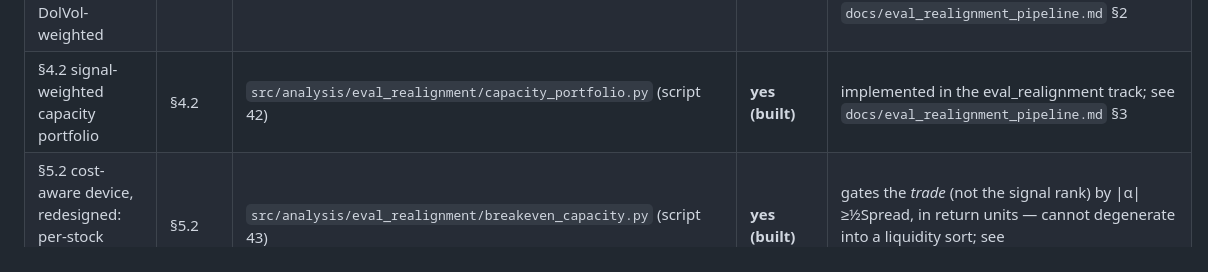
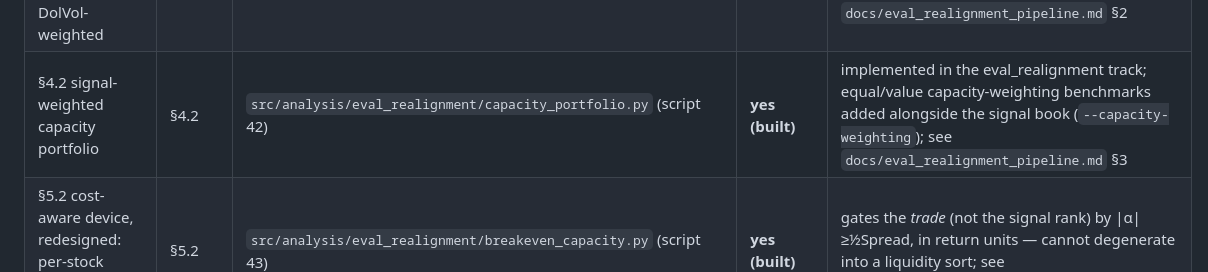
Before and after one commit to JoJoTeng/liquidity-ml, a Markdown page: docs/eval_realignment_audit.md, the part around the change. GitHub-like rendering.

```diff
--- a/docs/eval_realignment_audit.md
+++ b/docs/eval_realignment_audit.md
@@ -106,7 +106,7 @@ into a portfolio-level loss by loading on the part of the universe the method di
 | OOS R² — zero benchmark (pooled, unweighted) | §4.1 | `src/analysis/motivation.py:2001` `compute_quintile_oos_r2` | **yes** | `1−Σ(r−r̂)²/Σr²`, unweighted |
 | DolVol/utility-weighted OOS R² (Eq. 2) | §4.1 | `src/analysis/motivation.py:2129` `compute_utility_weighted_r2` | **yes** | matches Eq. 2 exactly; wired via `src/analysis/formal/liquidity_sorted_r2.py` |
 | §4.1 monthly error differential, liquid universe, DolVol-weighted | §4.1 | `src/analysis/eval_realignment/deployment_weighted_metrics.py` (script 41) | **yes (built)** | w̃-weighted per-quintile differential implemented in the eval_realignment track; the formalanalysis `error_differential.py:15` remains unweighted. See `docs/eval_realignment_pipeline.md` §2 |
-| §4.2 signal-weighted capacity portfolio | §4.2 | `src/analysis/eval_realignment/capacity_portfolio.py` (script 42) | **yes (built)** | implemented in the eval_realignment track; see `docs/eval_realignment_pipeline.md` §3 |
+| §4.2 signal-weighted capacity portfolio | §4.2 | `src/analysis/eval_realignment/capacity_portfolio.py` (script 42) | **yes (built)** | implemented in the eval_realignment track; equal/value capacity-weighting benchmarks added alongside the signal book (`--capacity-weighting`); see `docs/eval_realignment_pipeline.md` §3 |
 | §5.2 cost-aware device, redesigned: per-stock breakeven no-trade gate | §5.2 | `src/analysis/eval_realignment/breakeven_capacity.py` (script 43) | **yes (built)** | gates the *trade* (not the signal rank) by \|α\|≥½Spread, in return units — cannot degenerate into a liquidity sort; see `docs/eval_realignment_pipeline.md` §4 |
 | 2×2 decomposition deliverables (old `two_by_three` formats) | §3–§4 | `src/analysis/eval_realignment/two_by_two_tables.py` (script 44) | **yes (built)** | training × cost-device cells 1A/1B/2A/2B; long CSV + per-cell timeseries XLSX + Table-12-style workbook; see `docs/eval_realignment_pipeline.md` §4.4 |
 | §4.3 capacity-weighted long-only book | §4.3 | `src/portfolio/construction.py:449` `build_prediction_quantile_timeseries` | **partial** | long-only quantile (Q5) book exists, but equal/ME weighted, not capacity-weighted, no liquid screen |
```
Also changed, not shown: docs/eval_realignment/signal_weighted_capacity_portfolio.md (+15 -0 lines).
